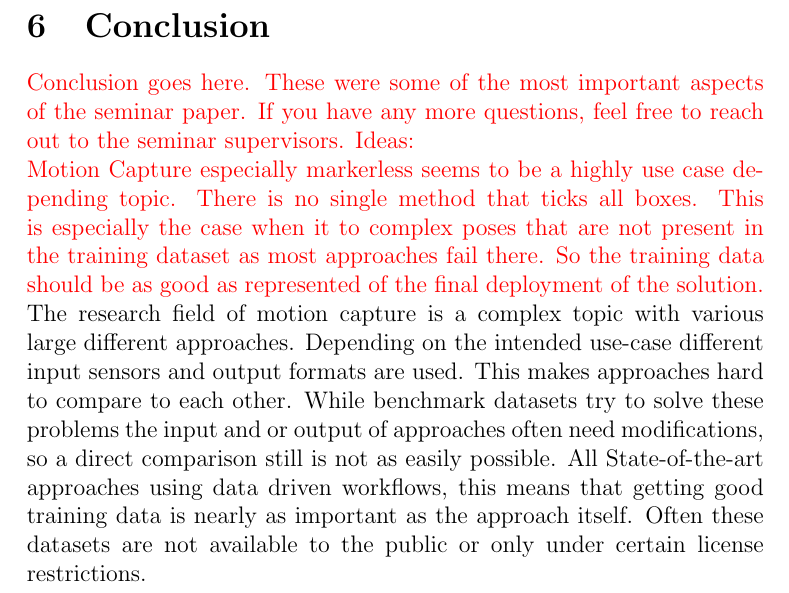
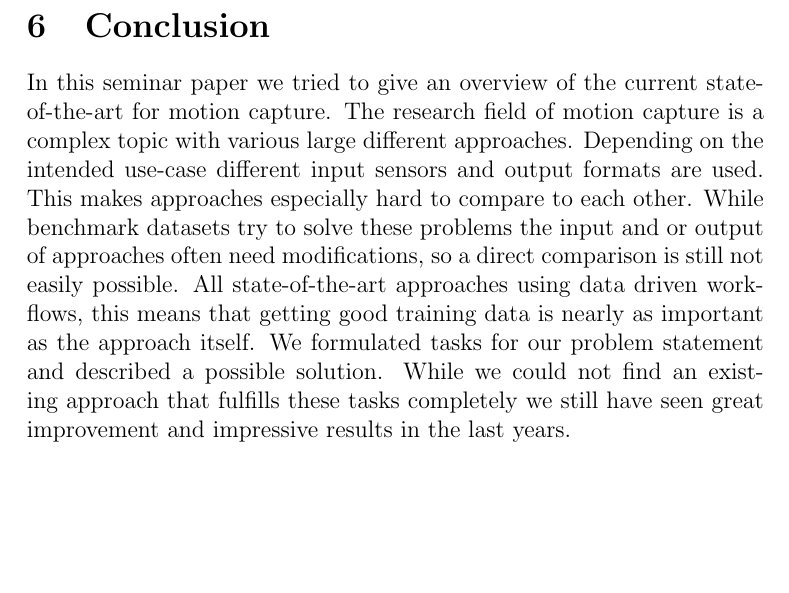
Before and after one commit to Emanum/motion-capture-seminar, a LaTeX document (main.tex, which reads sections/Conclusion.tex): part of page 20 of 29, cut so that both start at the same text, the shorter picture padded with empty space. Compiled offline with pdfLaTeX.

Commit message:
update Conclusion

```diff
--- a/sections/Conclusion.tex
+++ b/sections/Conclusion.tex
@@ -1,14 +1,9 @@
 \section{Conclusion}
-\open{
-Conclusion goes here. These were some of the most important aspects of the seminar paper. If you have any more questions, feel free to reach out to the seminar supervisors.
-Ideas:\\
-Motion Capture especially markerless seems to be a highly use case depending topic. There is no single method that ticks all boxes.
-This is especially the case when it to complex poses that are not present in the training dataset as most approaches fail there.
-So the training data should be as good as represented of the final deployment of the solution.}
-
+In this seminar paper we tried to give an overview of the current state-of-the-art for motion capture.
 The research field of motion capture is a complex topic with various large different approaches.
 Depending on the intended use-case different input sensors and output formats are used.
-This makes approaches hard to compare to each other.
-While benchmark datasets try to solve these problems the input and or output of approaches often need modifications, so a direct comparison still is not as easily possible.
-All State-of-the-art approaches using data driven workflows, this means that getting good training data is nearly as important as the approach itself.
-Often these datasets are not available to the public or only under certain license restrictions.
+This makes approaches especially hard to compare to each other.
+While benchmark datasets try to solve these problems the input and or output of approaches often need modifications, so a direct comparison is still not easily possible.
+All state-of-the-art approaches using data driven workflows, this means that getting good training data is nearly as important as the approach itself.
+We formulated tasks for our problem statement and described a possible solution.
+While we could not find an existing approach that fulfills these tasks completely we still have seen great improvement and impressive results in the last years.
```
